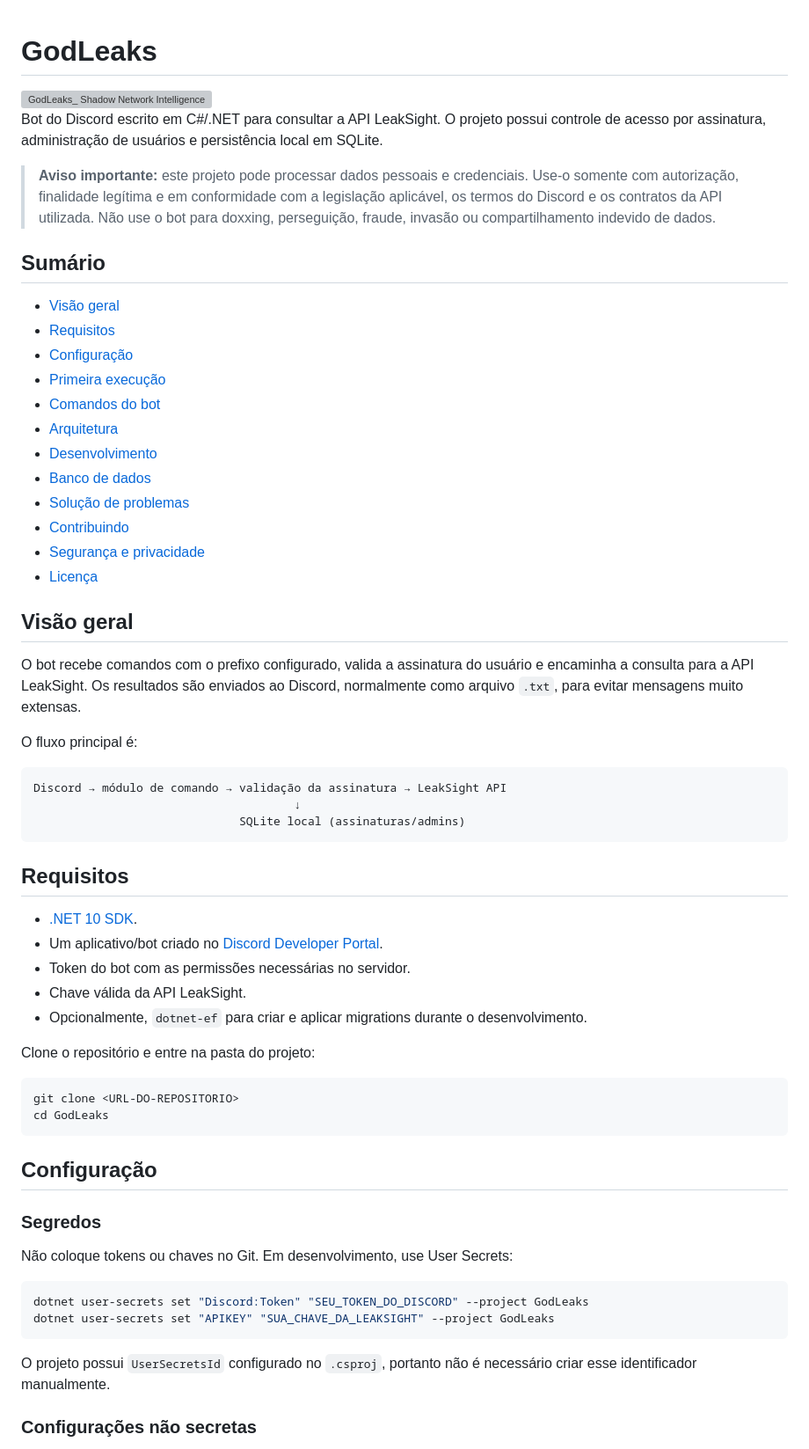
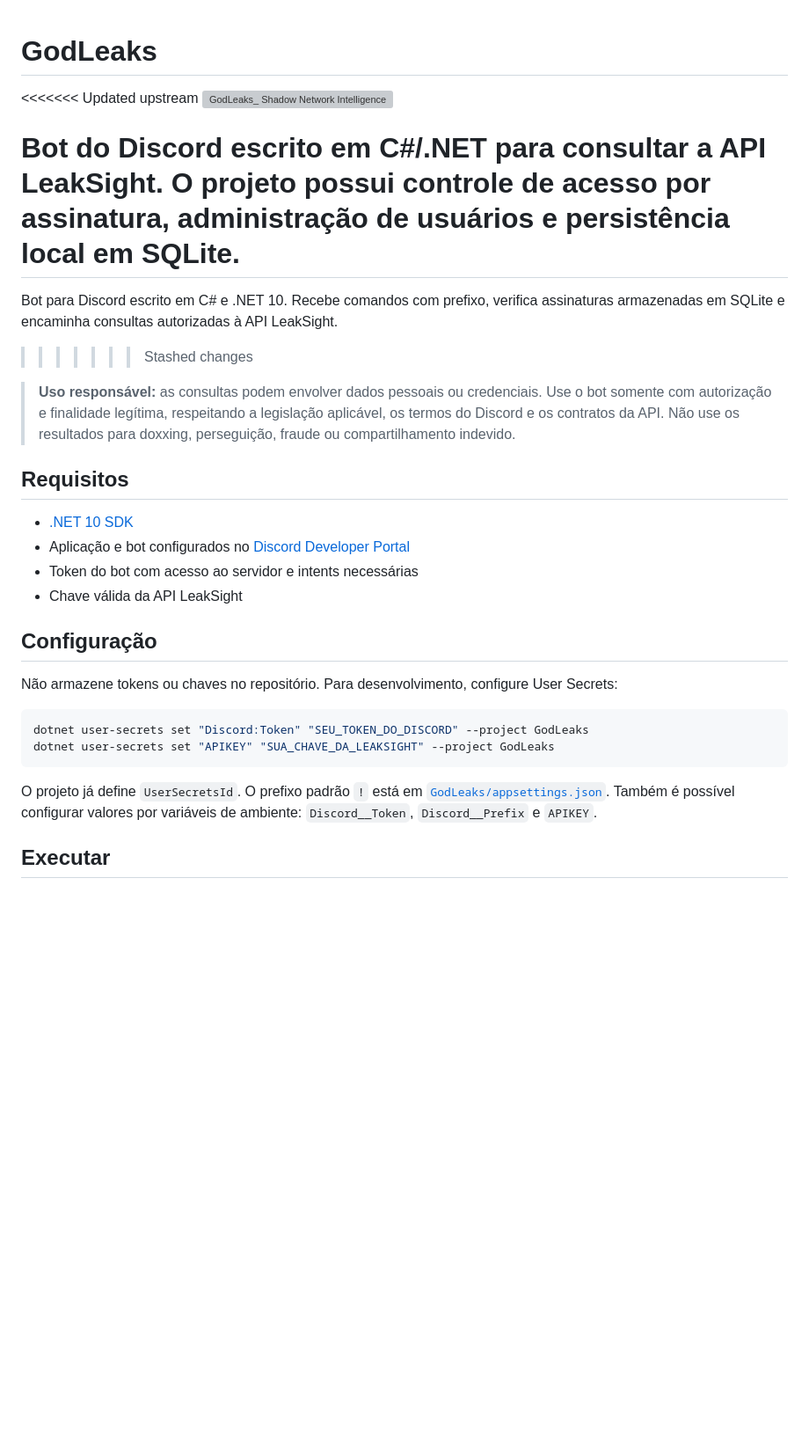
Before and after one commit to joaostack/GodLeaks, a Markdown page: README.md, the part around one of its changes. Shown at 88% size. Rendered like a GitHub page; blank space fills up the shorter version; grey boxes are pictures that could not be loaded.

````diff
--- a/README.md
+++ b/README.md
@@ -1,65 +1,32 @@
 # GodLeaks
 
+<<<<<<< Updated upstream
 <img width="1983" height="793" alt="GodLeaks_ Shadow Network Intelligence" src="https://github.com/user-attachments/assets/dc971b98-eedd-4259-88d1-e85dcc5e0a21" />
 
 Bot do Discord escrito em C#/.NET para consultar a API LeakSight. O projeto possui controle de acesso por assinatura, administração de usuários e persistência local em SQLite.
+=======
+Bot para Discord escrito em C# e .NET 10. Recebe comandos com prefixo, verifica assinaturas armazenadas em SQLite e encaminha consultas autorizadas à API LeakSight.
+>>>>>>> Stashed changes
 
-> **Aviso importante:** este projeto pode processar dados pessoais e credenciais. Use-o somente com autorização, finalidade legítima e em conformidade com a legislação aplicável, os termos do Discord e os contratos da API utilizada. Não use o bot para doxxing, perseguição, fraude, invasão ou compartilhamento indevido de dados.
-
-## Sumário
-
-- [Visão geral](#visão-geral)
-- [Requisitos](#requisitos)
-- [Configuração](#configuração)
-- [Primeira execução](#primeira-execução)
-- [Comandos do bot](#comandos-do-bot)
-- [Arquitetura](#arquitetura)
-- [Desenvolvimento](#desenvolvimento)
-- [Banco de dados](#banco-de-dados)
-- [Solução de problemas](#solução-de-problemas)
-- [Contribuindo](#contribuindo)
-- [Segurança e privacidade](#segurança-e-privacidade)
-- [Licença](#licença)
-
-## Visão geral
-
-O bot recebe comandos com o prefixo configurado, valida a assinatura do usuário e encaminha a consulta para a API LeakSight. Os resultados são enviados ao Discord, normalmente como arquivo `.txt`, para evitar mensagens muito extensas.
-
-O fluxo principal é:
-
-```text
-Discord → módulo de comando → validação da assinatura → LeakSight API
-                                      ↓
-                              SQLite local (assinaturas/admins)
-```
+> **Uso responsável:** as consultas podem envolver dados pessoais ou credenciais. Use o bot somente com autorização e finalidade legítima, respeitando a legislação aplicável, os termos do Discord e os contratos da API. Não use os resultados para doxxing, perseguição, fraude ou compartilhamento indevido.
 
 ## Requisitos
 
-- [.NET 10 SDK](https://dotnet.microsoft.com/download/dotnet/10.0).
-- Um aplicativo/bot criado no [Discord Developer Portal](https://discord.com/developers/applications).
-- Token do bot com as permissões necessárias no servidor.
-- Chave válida da API LeakSight.
-- Opcionalmente, `dotnet-ef` para criar e aplicar migrations durante o desenvolvimento.
-
-Clone o repositório e entre na pasta do projeto:
-
-```bash
-git clone <URL-DO-REPOSITORIO>
-cd GodLeaks
-```
+- [.NET 10 SDK](https://dotnet.microsoft.com/download/dotnet/10.0)
+- Aplicação e bot configurados no [Discord Developer Portal](https://discord.com/developers/applications)
+- Token do bot com acesso ao servidor e intents necessárias
+- Chave válida da API LeakSight
 
 ## Configuração
 
-### Segredos
-
-Não coloque tokens ou chaves no Git. Em desenvolvimento, use User Secrets:
+Não armazene tokens ou chaves no repositório. Para desenvolvimento, configure User Secrets:
 
 ```bash
 dotnet user-secrets set "Discord:Token" "SEU_TOKEN_DO_DISCORD" --project GodLeaks
 dotnet user-secrets set "APIKEY" "SUA_CHAVE_DA_LEAKSIGHT" --project GodLeaks
 ```
 
-O projeto possui `UserSecretsId` configurado no `.csproj`, portanto não é necessário criar esse identificador manualmente.
+O projeto já define `UserSecretsId`. O prefixo padrão `!` está em [`GodLeaks/appsettings.json`](GodLeaks/appsettings.json). Também é possível configurar valores por variáveis de ambiente: `Discord__Token`, `Discord__Prefix` e `APIKEY`.
 
-### Configurações não secretas
+## Executar
 
````
Also changed, not shown: other parts of README.md (+56 -136 lines).
